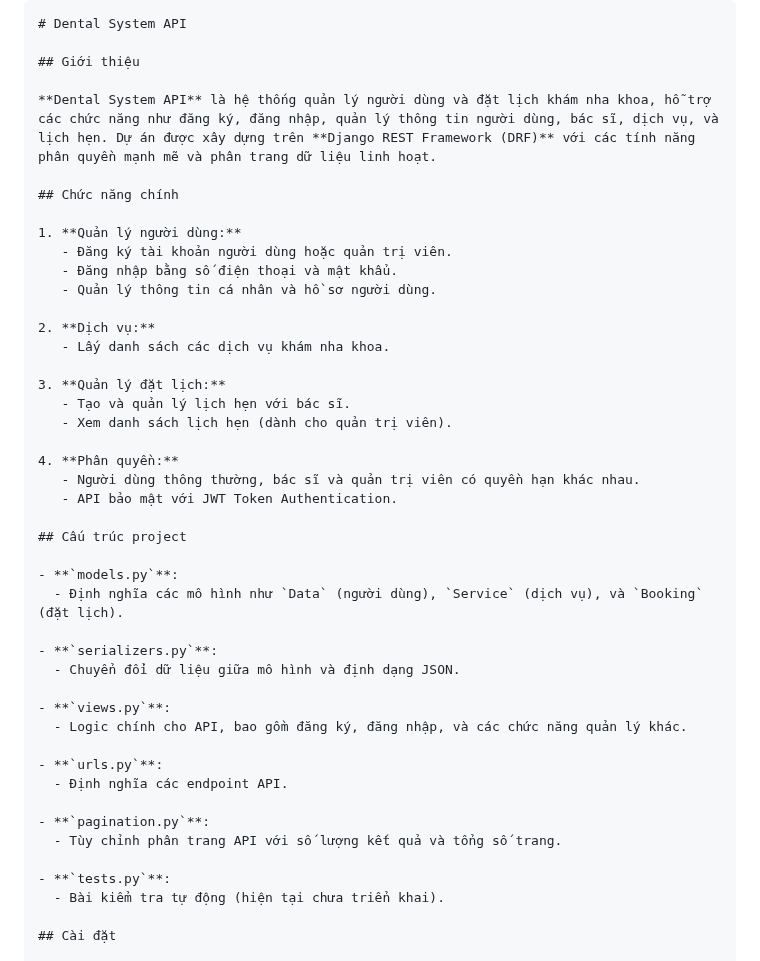
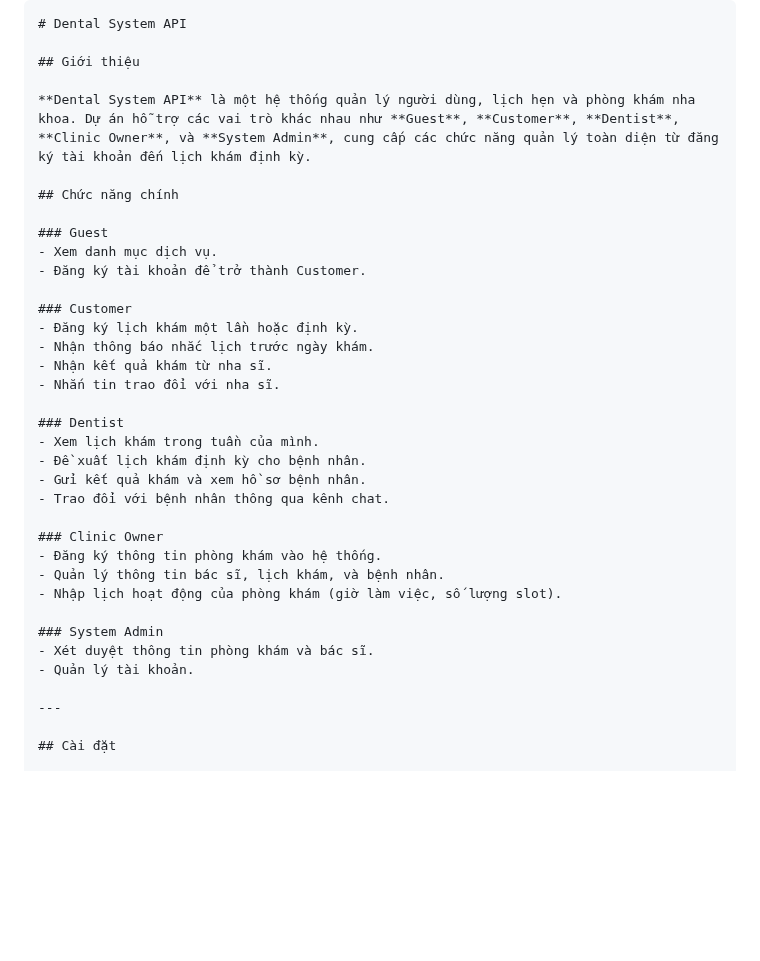
Before and after one commit to fourgay/dental-system, a Markdown page: README.md, the part around one of its changes. GitHub-like rendering; blank space fills up the shorter version.

```diff
--- a/README.md
+++ b/README.md
@@ -3,45 +3,36 @@
 
 ## Giới thiệu
 
-**Dental System API** là hệ thống quản lý người dùng và đặt lịch khám nha khoa, hỗ trợ các chức năng như đăng ký, đăng nhập, quản lý thông tin người dùng, bác sĩ, dịch vụ, và lịch hẹn. Dự án được xây dựng trên **Django REST Framework (DRF)** với các tính năng phân quyền mạnh mẽ và phân trang dữ liệu linh hoạt.
+**Dental System API** là một hệ thống quản lý người dùng, lịch hẹn và phòng khám nha khoa. Dự án hỗ trợ các vai trò khác nhau như **Guest**, **Customer**, **Dentist**, **Clinic Owner**, và **System Admin**, cung cấp các chức năng quản lý toàn diện từ đăng ký tài khoản đến lịch khám định kỳ.
 
 ## Chức năng chính
 
-1. **Quản lý người dùng:**
-   - Đăng ký tài khoản người dùng hoặc quản trị viên.
-   - Đăng nhập bằng số điện thoại và mật khẩu.
-   - Quản lý thông tin cá nhân và hồ sơ người dùng.
+### Guest
+- Xem danh mục dịch vụ.
+- Đăng ký tài khoản để trở thành Customer.
 
-2. **Dịch vụ:**
-   - Lấy danh sách các dịch vụ khám nha khoa.
+### Customer
+- Đăng ký lịch khám một lần hoặc định kỳ.
+- Nhận thông báo nhắc lịch trước ngày khám.
+- Nhận kết quả khám từ nha sĩ.
+- Nhắn tin trao đổi với nha sĩ.
 
-3. **Quản lý đặt lịch:**
-   - Tạo và quản lý lịch hẹn với bác sĩ.
-   - Xem danh sách lịch hẹn (dành cho quản trị viên).
+### Dentist
+- Xem lịch khám trong tuần của mình.
+- Đề xuất lịch khám định kỳ cho bệnh nhân.
+- Gửi kết quả khám và xem hồ sơ bệnh nhân.
+- Trao đổi với bệnh nhân thông qua kênh chat.
 
-4. **Phân quyền:**
-   - Người dùng thông thường, bác sĩ và quản trị viên có quyền hạn khác nhau.
-   - API bảo mật với JWT Token Authentication.
+### Clinic Owner
+- Đăng ký thông tin phòng khám vào hệ thống.
+- Quản lý thông tin bác sĩ, lịch khám, và bệnh nhân.
+- Nhập lịch hoạt động của phòng khám (giờ làm việc, số lượng slot).
 
-## Cấu trúc project
+### System Admin
+- Xét duyệt thông tin phòng khám và bác sĩ.
+- Quản lý tài khoản.
 
-- **`models.py`**:
-  - Định nghĩa các mô hình như `Data` (người dùng), `Service` (dịch vụ), và `Booking` (đặt lịch).
-
-- **`serializers.py`**:
-  - Chuyển đổi dữ liệu giữa mô hình và định dạng JSON.
-
-- **`views.py`**:
-  - Logic chính cho API, bao gồm đăng ký, đăng nhập, và các chức năng quản lý khác.
-
-- **`urls.py`**:
-  - Định nghĩa các endpoint API.
-
-- **`pagination.py`**:
-  - Tùy chỉnh phân trang API với số lượng kết quả và tổng số trang.
-
-- **`tests.py`**:
-  - Bài kiểm tra tự động (hiện tại chưa triển khai).
+---
 
 ## Cài đặt
 
```
Also changed, not shown: other parts of README.md (+161 -20 lines).
